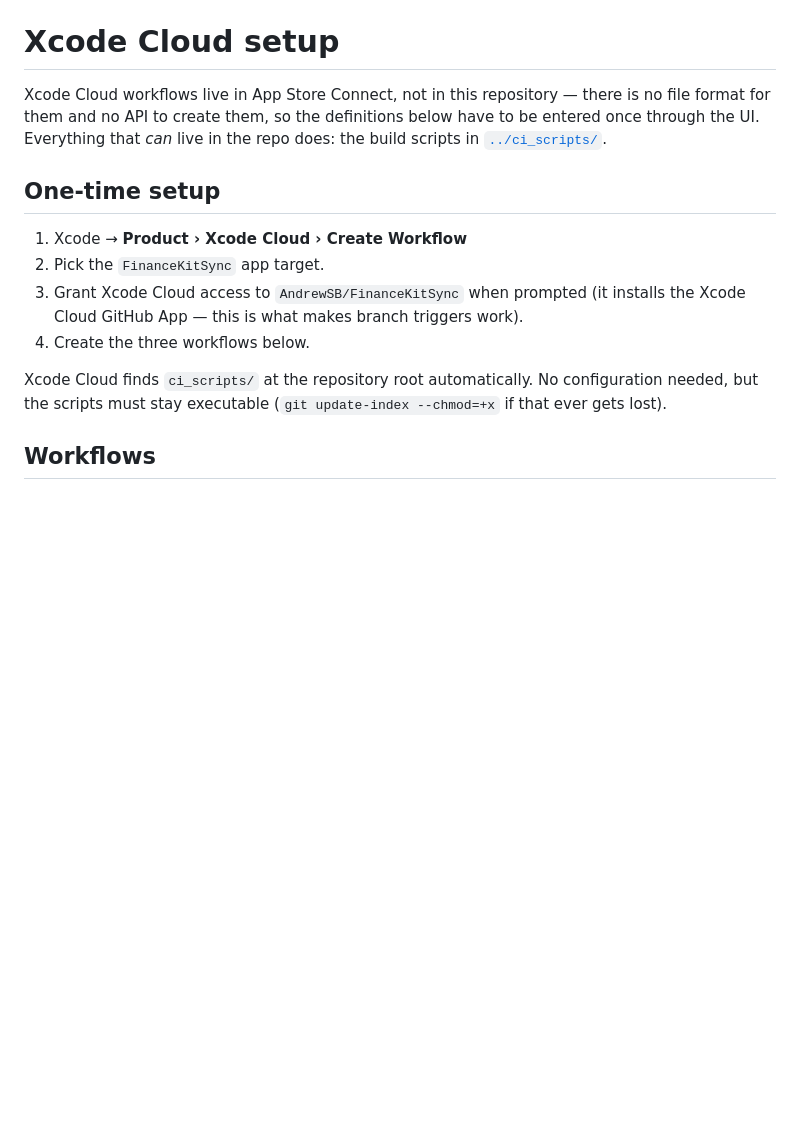
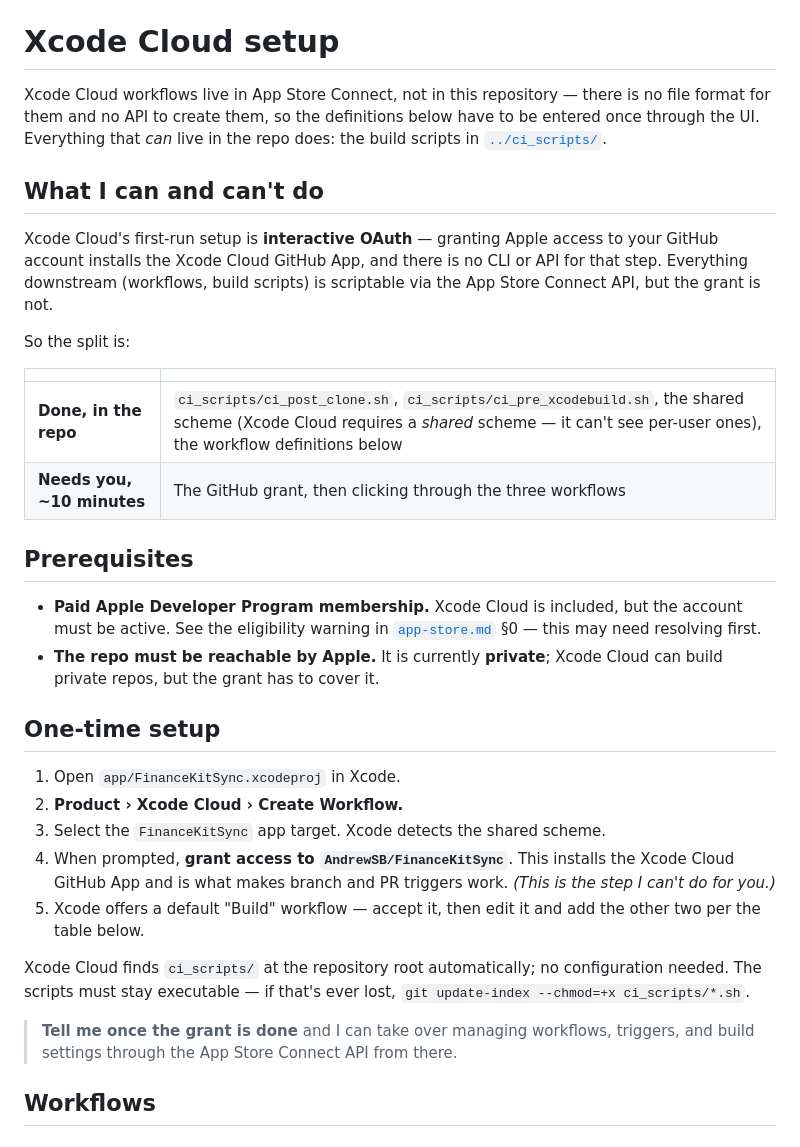
Before and after one commit to AndrewSB/FinanceKitSync, a Markdown page: docs/xcode-cloud.md, the part around the change. Drawn GitHub-style; blank space fills up the shorter version.

```diff
--- a/docs/xcode-cloud.md
+++ b/docs/xcode-cloud.md
@@ -5,18 +5,45 @@ is no file format for them and no API to create them, so the definitions below
 have to be entered once through the UI. Everything that *can* live in the repo
 does: the build scripts in [`../ci_scripts/`](../ci_scripts/).
 
+## What I can and can't do
+
+Xcode Cloud's first-run setup is **interactive OAuth** — granting Apple access
+to your GitHub account installs the Xcode Cloud GitHub App, and there is no CLI
+or API for that step. Everything downstream (workflows, build scripts) is
+scriptable via the App Store Connect API, but the grant is not.
+
+So the split is:
+
+| | |
+|---|---|
+| **Done, in the repo** | `ci_scripts/ci_post_clone.sh`, `ci_scripts/ci_pre_xcodebuild.sh`, the shared scheme (Xcode Cloud requires a *shared* scheme — it can't see per-user ones), the workflow definitions below |
+| **Needs you, ~10 minutes** | The GitHub grant, then clicking through the three workflows |
+
+## Prerequisites
+
+- **Paid Apple Developer Program membership.** Xcode Cloud is included, but the
+  account must be active. See the eligibility warning in
+  [`app-store.md`](./app-store.md) §0 — this may need resolving first.
+- **The repo must be reachable by Apple.** It is currently **private**;
+  Xcode Cloud can build private repos, but the grant has to cover it.
+
 ## One-time setup
 
-1. Xcode → **Product › Xcode Cloud › Create Workflow**
-2. Pick the `FinanceKitSync` app target.
-3. Grant Xcode Cloud access to `AndrewSB/FinanceKitSync` when prompted (it
-   installs the Xcode Cloud GitHub App — this is what makes branch triggers
-   work).
-4. Create the three workflows below.
+1. Open `app/FinanceKitSync.xcodeproj` in Xcode.
+2. **Product › Xcode Cloud › Create Workflow.**
+3. Select the `FinanceKitSync` app target. Xcode detects the shared scheme.
+4. When prompted, **grant access to `AndrewSB/FinanceKitSync`**. This installs
+   the Xcode Cloud GitHub App and is what makes branch and PR triggers work.
+   *(This is the step I can't do for you.)*
+5. Xcode offers a default "Build" workflow — accept it, then edit it and add the
+   other two per the table below.
 
-Xcode Cloud finds `ci_scripts/` at the repository root automatically. No
-configuration needed, but the scripts must stay executable (`git update-index
---chmod=+x` if that ever gets lost).
+Xcode Cloud finds `ci_scripts/` at the repository root automatically; no
+configuration needed. The scripts must stay executable — if that's ever lost,
+`git update-index --chmod=+x ci_scripts/*.sh`.
+
+> **Tell me once the grant is done** and I can take over managing workflows,
+> triggers, and build settings through the App Store Connect API from there.
 
 ## Workflows
 
```
Also changed, not shown: docs/STATUS.md (+1 -1 lines), docs/app-store-connect-setup.md (added, +127 -0 lines).
